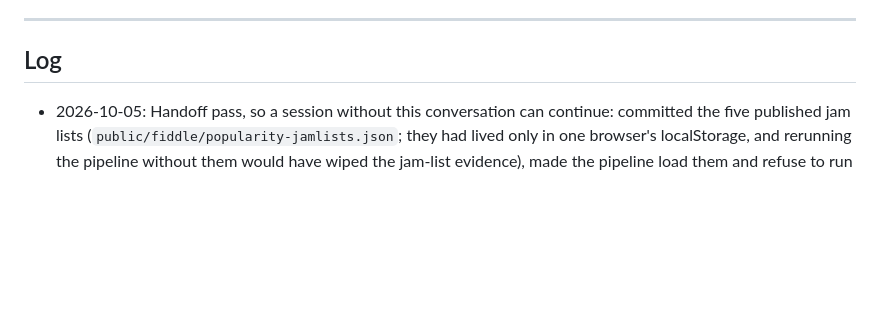
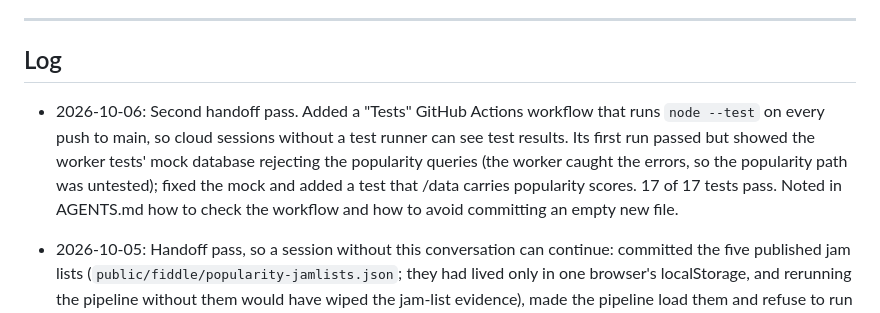
Before and after one commit to newOnahtaN/tunebook, a Markdown page: ROADMAP.md, the part around the change. Drawn GitHub-style; blank space fills up the shorter version.

Commit message:
Update ROADMAP with log entry for tests workflow
Added a new entry to the log regarding the second handoff pass and the implementation of a 'Tests' GitHub Actions workflow. The entry details the successful test run and fixes made to the mock database.

```diff
--- a/ROADMAP.md
+++ b/ROADMAP.md
@@ -517,6 +517,11 @@ for now (Sep 26 2026).
 
 ## Log
 
+- 2026-10-06: Second handoff pass. Added a "Tests" GitHub Actions workflow that runs `node --test` on every push to
+  main, so cloud sessions without a test runner can see test results. Its first run passed but showed the worker
+  tests' mock database rejecting the popularity queries (the worker caught the errors, so the popularity path was
+  untested); fixed the mock and added a test that /data carries popularity scores. 17 of 17 tests pass. Noted in
+  AGENTS.md how to check the workflow and how to avoid committing an empty new file.
 - 2026-10-05: Handoff pass, so a session without this conversation can continue: committed the five published jam lists
   (`public/fiddle/popularity-jamlists.json`; they had lived only in one browser's localStorage, and rerunning the pipeline
   without them would have wiped the jam-list evidence), made the pipeline load them and refuse to run with missing
```
